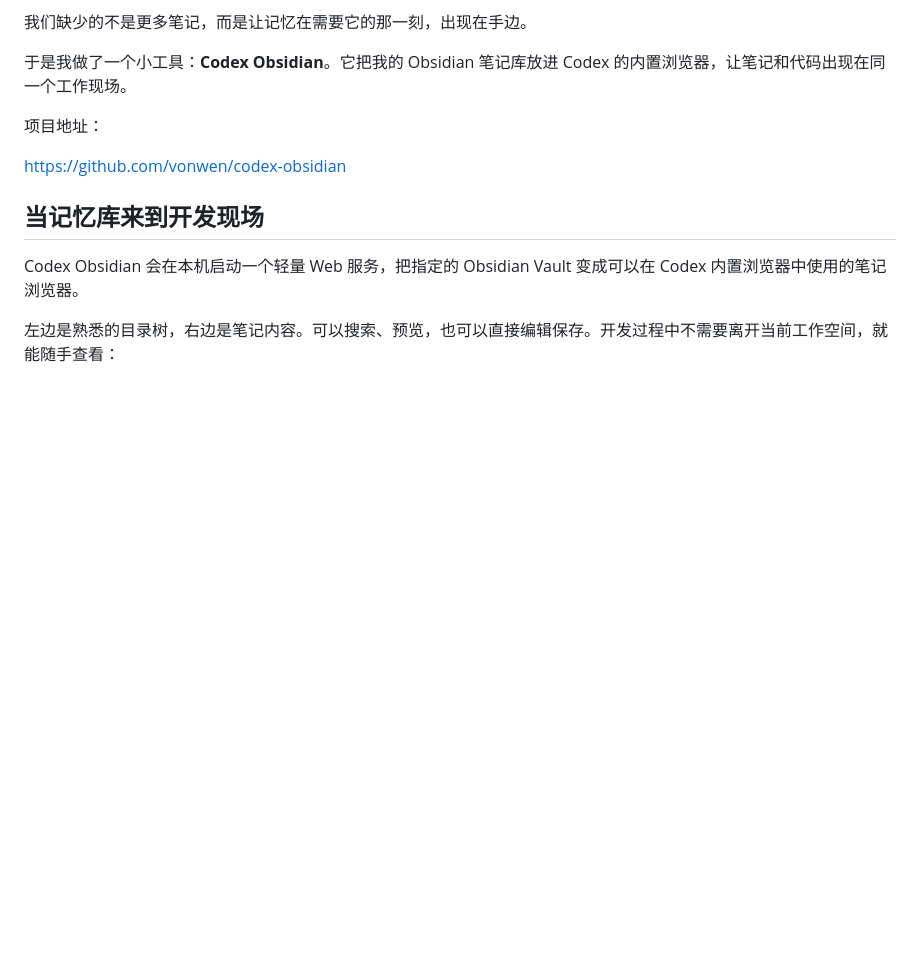
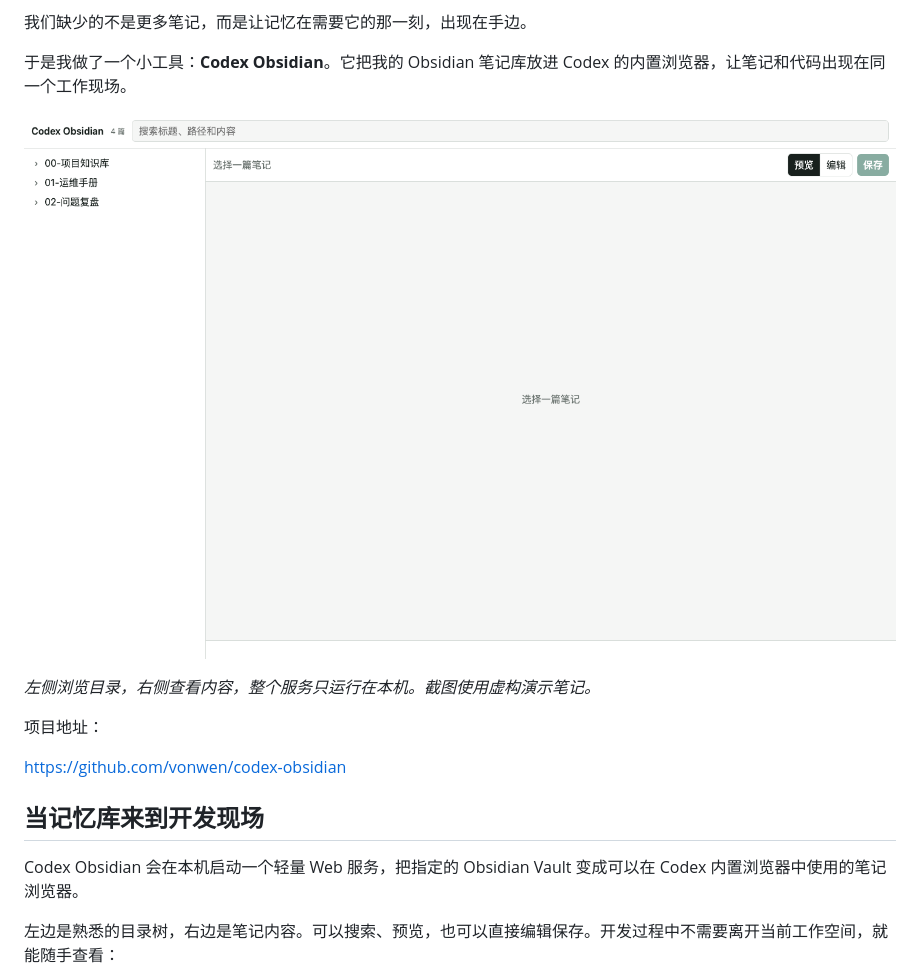
Before and after one commit to vonwen/codex-obsidian, a Markdown page: docs/公众号文章.md, the part around one of its changes. GitHub-like rendering; pictures changed too: docs/images/01-vault-browser.png (added); blank space fills up the shorter version.

Commit message:
Add privacy-safe product screenshots and demo vault

```diff
--- a/docs/公众号文章.md
+++ b/docs/公众号文章.md
@@ -13,6 +13,10 @@
 我们缺少的不是更多笔记，而是让记忆在需要它的那一刻，出现在手边。
 
 于是我做了一个小工具：**Codex Obsidian**。它把我的 Obsidian 笔记库放进 Codex 的内置浏览器，让笔记和代码出现在同一个工作现场。
+
+![Codex Obsidian 在浏览器中的目录界面](images/01-vault-browser.png)
+
+*左侧浏览目录，右侧查看内容，整个服务只运行在本机。截图使用虚构演示笔记。*
 
 项目地址：
 
```
Also changed, not shown: other parts of docs/公众号文章.md (+8 -0 lines), README.md (+2 -0 lines), docs/images/02-note-preview.png (added), docs/images/03-full-text-search.png (added), 5 other files.
